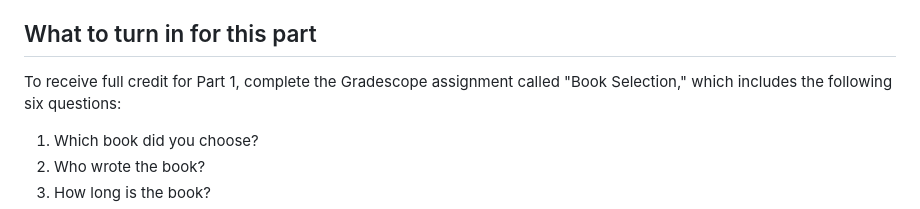
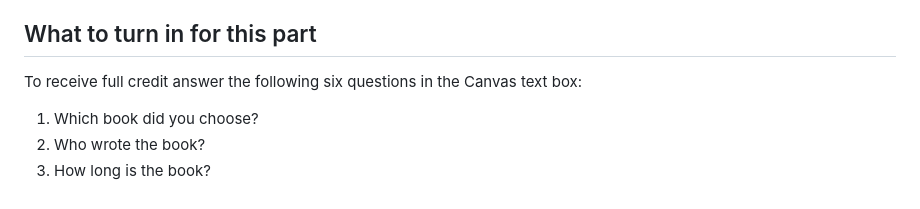
Before and after one commit to jackbandy/ethical-issues-in-computing-fall-2025-uic, a Markdown page: read-a-book/01-select-a-book.md, the part around the change. Drawn GitHub-style.

Commit message:
Gradescope -> canvas

```diff
--- a/read-a-book/01-select-a-book.md
+++ b/read-a-book/01-select-a-book.md
@@ -13,7 +13,7 @@ The requirements are pretty loose:
 * There are no formal criteria for genre or language
 
 ## What to turn in for this part
-To receive full credit for Part 1, complete the Gradescope assignment called "Book Selection," which includes the following six questions:
+To receive full credit answer the following six questions in the Canvas text box:
 1. Which book did you choose?
 2. Who wrote the book?
 3. How long is the book?
```
